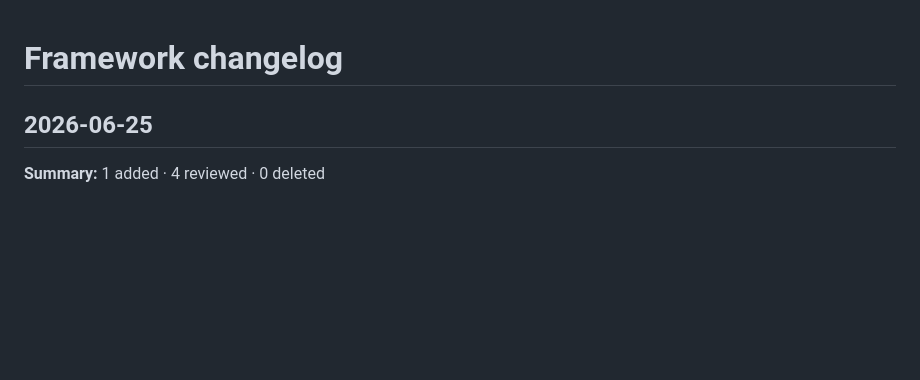
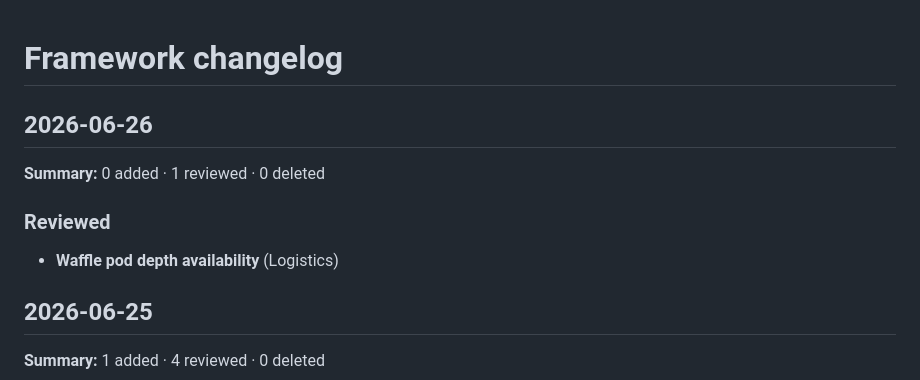
Before and after one commit to David-Reset/Concrete-Structures-Constructability-Framework, a Markdown page: docs/CHANGELOG.md, the part around the change. Drawn GitHub-style; blank space fills up the shorter version.

```diff
--- a/docs/CHANGELOG.md
+++ b/docs/CHANGELOG.md
@@ -1,4 +1,11 @@
 # Framework changelog
+
+## 2026-06-26
+
+**Summary:** 0 added · 1 reviewed · 0 deleted
+
+### Reviewed
+- **Waffle pod depth availability** (Logistics)
 
 ## 2026-06-25
 
```
